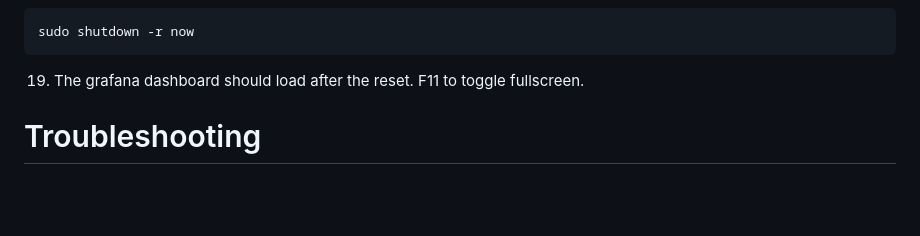
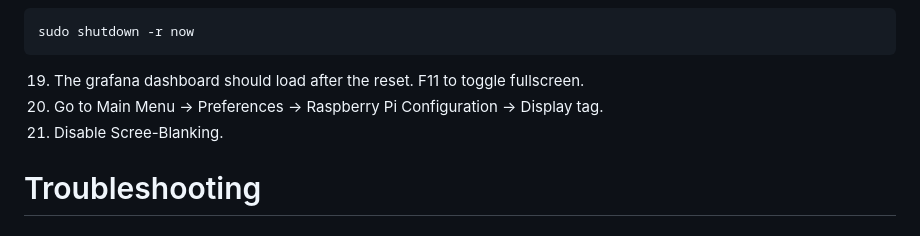
Before and after one commit to chriskomus/solar-battery-bt-monitor, a Markdown page: README.md, the part around the change. Rendered like a GitHub page; blank space fills up the shorter version.

Commit message:
Update grafa json and hardware setup readme

````diff
--- a/README.md
+++ b/README.md
@@ -326,6 +326,8 @@ sudo apt install onboard
 sudo shutdown -r now
 ```
 19. The grafana dashboard should load after the reset. F11 to toggle fullscreen.
+20. Go to Main Menu -> Preferences -> Raspberry Pi Configuration -> Display tag.
+21. Disable Scree-Blanking.
 
 # Troubleshooting
 
````
